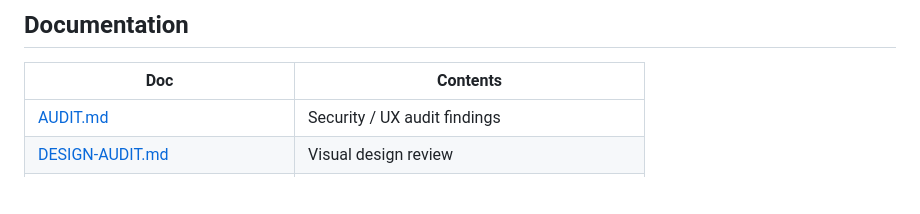
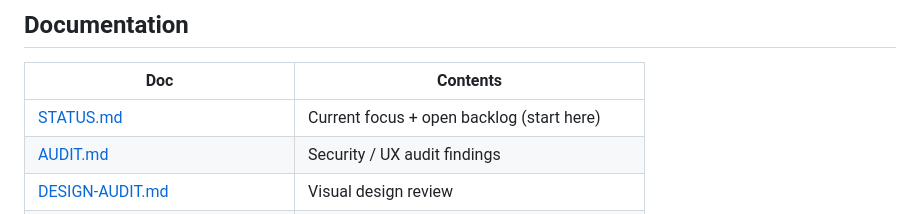
Before and after one commit to aifazi/aifazi.net, a Markdown page: README.md, the part around the change. Drawn GitHub-style; blank space fills up the shorter version.

```diff
--- a/README.md
+++ b/README.md
@@ -80,6 +80,7 @@ docker compose up
 
 | Doc | Contents |
 |-----|----------|
+| [STATUS.md](STATUS.md) | Current focus + open backlog (start here) |
 | [AUDIT.md](AUDIT.md) | Security / UX audit findings |
 | [DESIGN-AUDIT.md](DESIGN-AUDIT.md) | Visual design review |
 | [VPS-INFRA-AUDIT.md](VPS-INFRA-AUDIT.md) | Infrastructure hardening |
```
Also changed, not shown: STATUS.md (added, +80 -0 lines).
